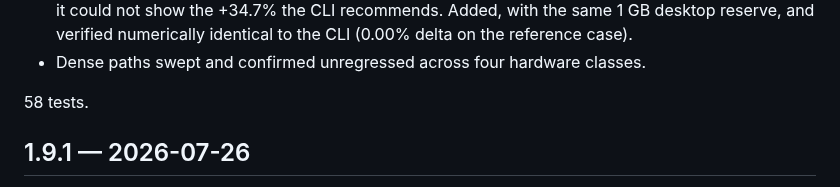
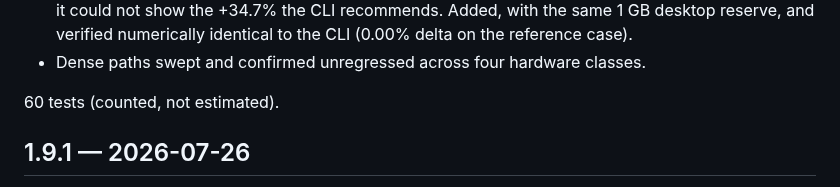
Before and after one commit to FedericoTs/quantprobe, a Markdown page: CHANGELOG.md, the part around the change. Rendered like a GitHub page.

Commit message:
CHANGELOG: exact test count (60, counted rather than estimated)

```diff
--- a/CHANGELOG.md
+++ b/CHANGELOG.md
@@ -18,7 +18,7 @@ that measured 82% below its own prediction. Case-by-case tests cannot catch that
   reserve, and verified numerically identical to the CLI (0.00% delta on the reference case).
 - Dense paths swept and confirmed unregressed across four hardware classes.
 
-58 tests.
+60 tests (counted, not estimated).
 
 ## 1.9.1 — 2026-07-26
 
```
